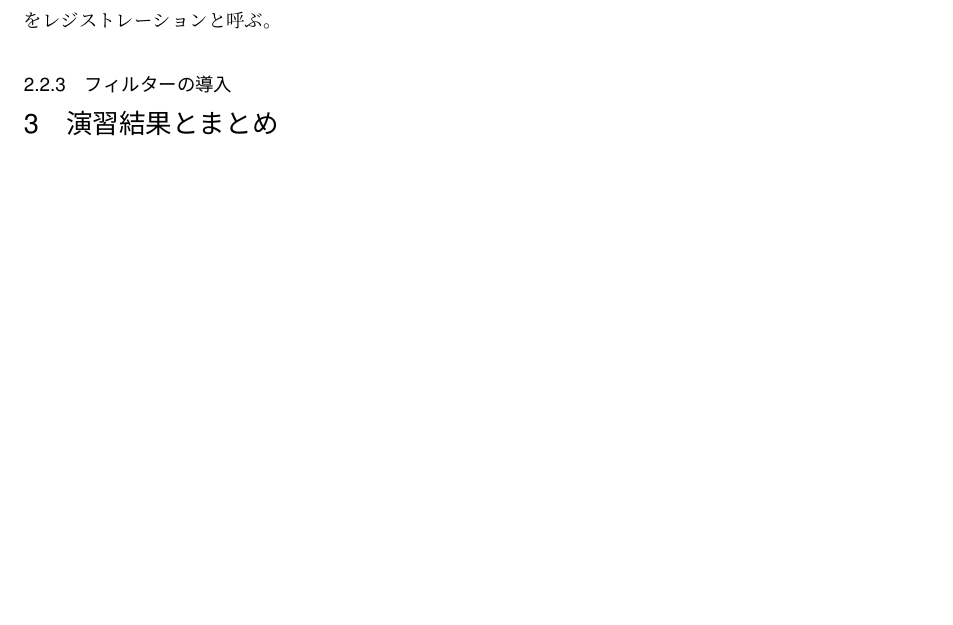
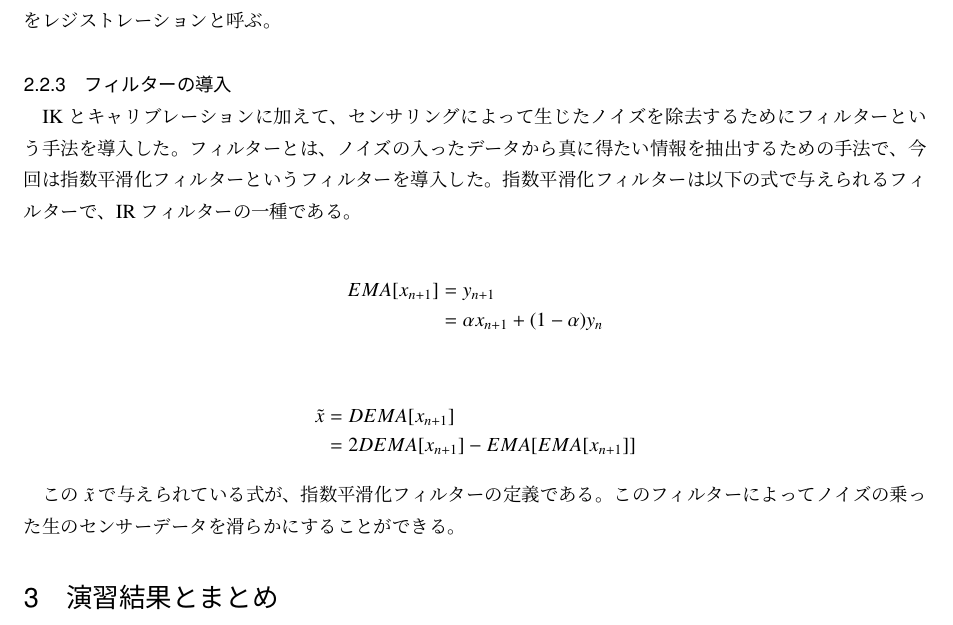
Before and after one commit to drumath2237/jottoku2-2019-report, a LaTeX document (report.tex): part of page 5 of 5, cut so that both start at the same text, the shorter picture padded with empty space. Compiled offline with pLaTeX and dvipdfmx.

Commit message:
:pencil: DEMAの節書いた

```diff
--- a/report.tex
+++ b/report.tex
@@ -242,6 +242,26 @@ IKを導入すると、必然的に回転の他に位置の概念が重要にな
 
 \subsubsection{フィルターの導入}
 
+IKとキャリブレーションに加えて、センサリングによって生じたノイズを除去するために
+フィルターという手法を導入した。
+フィルターとは、ノイズの入ったデータから真に得たい情報を抽出するための手法で、
+今回は指数平滑化フィルターというフィルターを導入した。
+指数平滑化フィルターは以下の式で与えられるフィルターで、
+IRフィルターの一種である。
+
+\begin{eqnarray*}
+EMA[x_{n+1}] &=& y_{n+1} \\
+             &=& \alpha x_{n+1} + (1-\alpha)y_{n}
+\end{eqnarray*}
+
+\begin{eqnarray*}
+\tilde{x} &=& DEMA[x_{n+1}] \\
+          &=& 2DEMA[x_{n+1}]-EMA[EMA[x_{n+1}]]
+\end{eqnarray*}
+
+この$\tilde{x}$で与えられている式が、指数平滑化フィルターの定義である。
+このフィルターによってノイズの乗った生のセンサーデータを滑らかにすることができる。
+
 \section{演習結果とまとめ}
 
 \subsection{実装結果}
```
